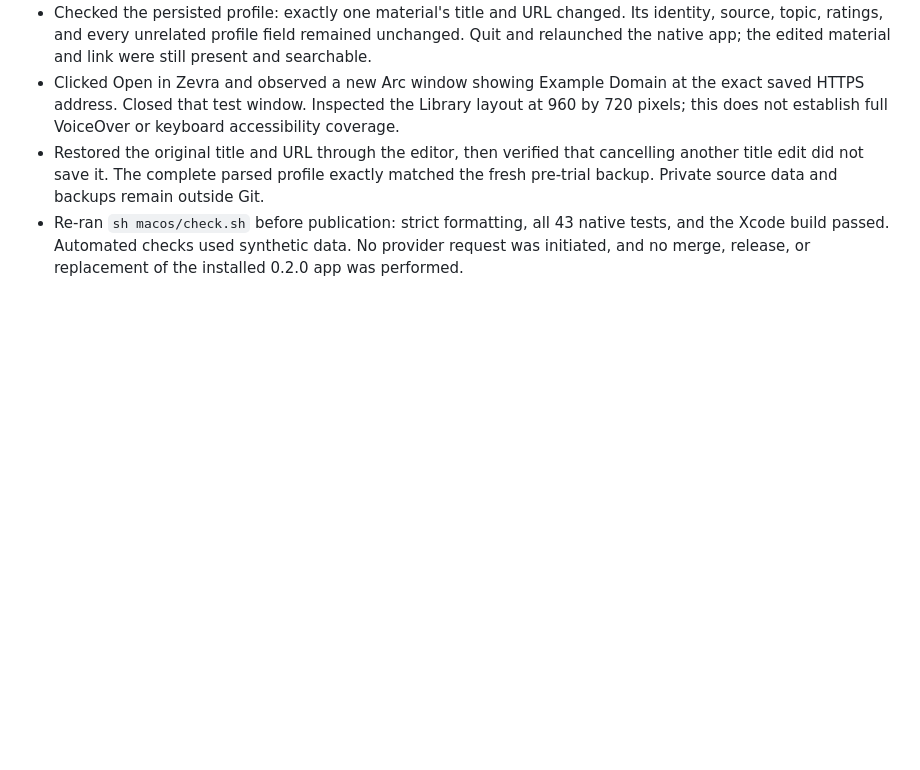
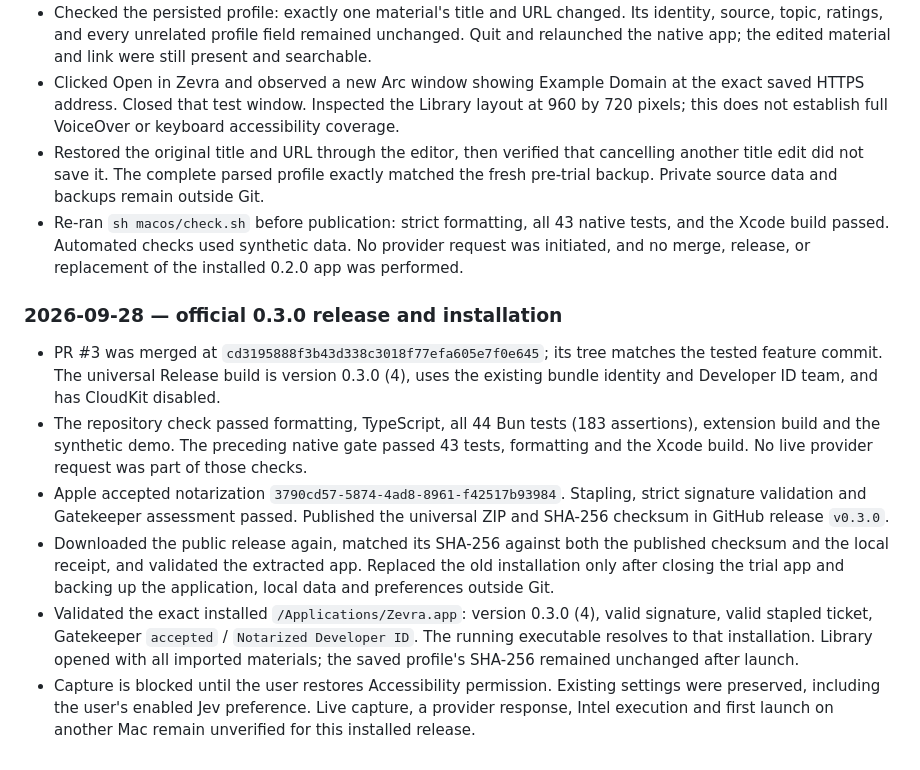
Before and after one commit to jaqbec1/zevra, a Markdown page: docs/verification.md, the part around the change. Rendered like a GitHub page; blank space fills up the shorter version.

```diff
--- a/docs/verification.md
+++ b/docs/verification.md
@@ -137,3 +137,12 @@ The idea assessment and plan checks were performed in this session using the sup
 - Clicked Open in Zevra and observed a new Arc window showing Example Domain at the exact saved HTTPS address. Closed that test window. Inspected the Library layout at 960 by 720 pixels; this does not establish full VoiceOver or keyboard accessibility coverage.
 - Restored the original title and URL through the editor, then verified that cancelling another title edit did not save it. The complete parsed profile exactly matched the fresh pre-trial backup. Private source data and backups remain outside Git.
 - Re-ran `sh macos/check.sh` before publication: strict formatting, all 43 native tests, and the Xcode build passed. Automated checks used synthetic data. No provider request was initiated, and no merge, release, or replacement of the installed 0.2.0 app was performed.
+
+### 2026-09-28 — official 0.3.0 release and installation
+
+- PR #3 was merged at `cd3195888f3b43d338c3018f77efa605e7f0e645`; its tree matches the tested feature commit. The universal Release build is version 0.3.0 (4), uses the existing bundle identity and Developer ID team, and has CloudKit disabled.
+- The repository check passed formatting, TypeScript, all 44 Bun tests (183 assertions), extension build and the synthetic demo. The preceding native gate passed 43 tests, formatting and the Xcode build. No live provider request was part of those checks.
+- Apple accepted notarization `3790cd57-5874-4ad8-8961-f42517b93984`. Stapling, strict signature validation and Gatekeeper assessment passed. Published the universal ZIP and SHA-256 checksum in GitHub release `v0.3.0`.
+- Downloaded the public release again, matched its SHA-256 against both the published checksum and the local receipt, and validated the extracted app. Replaced the old installation only after closing the trial app and backing up the application, local data and preferences outside Git.
+- Validated the exact installed `/Applications/Zevra.app`: version 0.3.0 (4), valid signature, valid stapled ticket, Gatekeeper `accepted` / `Notarized Developer ID`. The running executable resolves to that installation. Library opened with all imported materials; the saved profile's SHA-256 remained unchanged after launch.
+- Capture is blocked until the user restores Accessibility permission. Existing settings were preserved, including the user's enabled Jev preference. Live capture, a provider response, Intel execution and first launch on another Mac remain unverified for this installed release.
```
Also changed, not shown: README.md (+2 -2 lines), docs/macos-prototype.md (+6 -2 lines).
